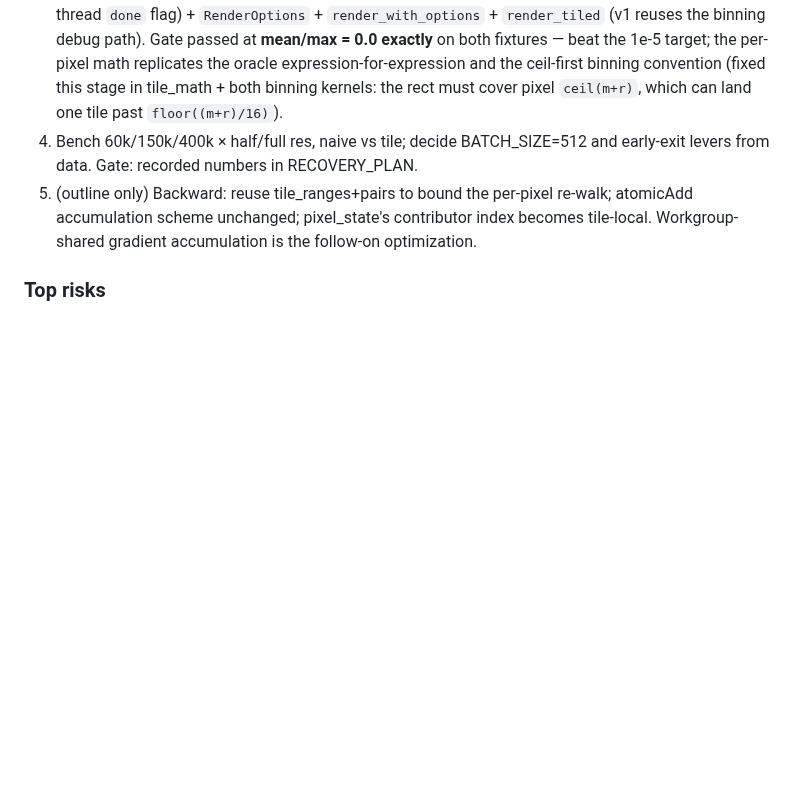
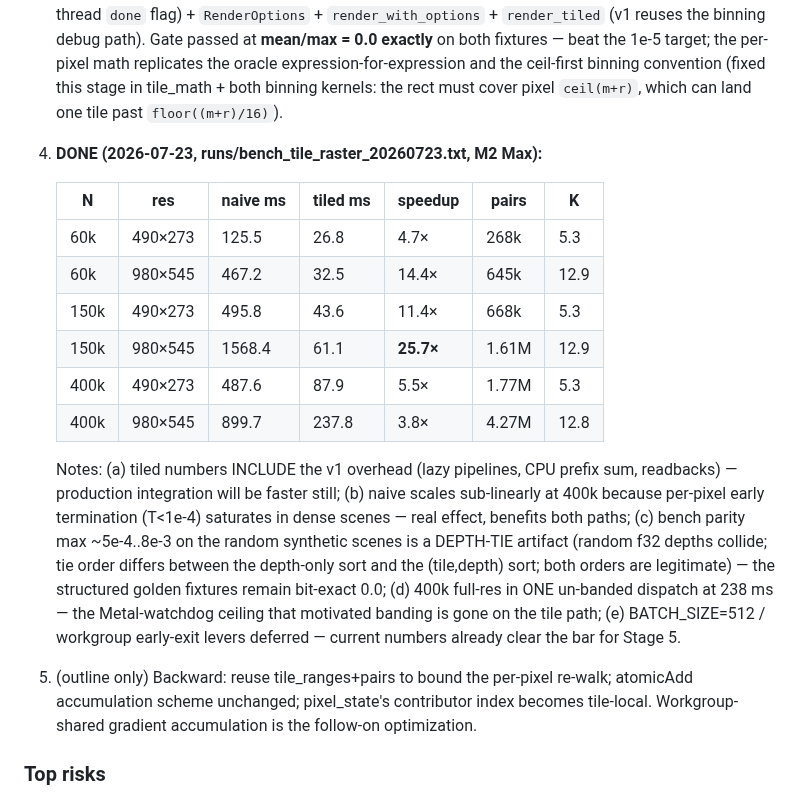
Before and after one commit to ozten/SplatRs, a Markdown page: docs/TILE_RASTER_PLAN.md, the part around the change. Rendered like a GitHub page; blank space fills up the shorter version.

```diff
--- a/docs/TILE_RASTER_PLAN.md
+++ b/docs/TILE_RASTER_PLAN.md
@@ -111,8 +111,27 @@ raster with shared-memory batches.
    per-pixel math replicates the oracle expression-for-expression and the ceil-first
    binning convention (fixed this stage in tile_math + both binning kernels: the rect
    must cover pixel `ceil(m+r)`, which can land one tile past `floor((m+r)/16)`).
-4. Bench 60k/150k/400k × half/full res, naive vs tile; decide BATCH_SIZE=512 and
-   early-exit levers from data. Gate: recorded numbers in RECOVERY_PLAN.
+4. **DONE (2026-07-23, runs/bench_tile_raster_20260723.txt, M2 Max):**
+
+   | N | res | naive ms | tiled ms | speedup | pairs | K |
+   |---|---|---|---|---|---|---|
+   | 60k | 490×273 | 125.5 | 26.8 | 4.7× | 268k | 5.3 |
+   | 60k | 980×545 | 467.2 | 32.5 | 14.4× | 645k | 12.9 |
+   | 150k | 490×273 | 495.8 | 43.6 | 11.4× | 668k | 5.3 |
+   | 150k | 980×545 | 1568.4 | 61.1 | **25.7×** | 1.61M | 12.9 |
+   | 400k | 490×273 | 487.6 | 87.9 | 5.5× | 1.77M | 5.3 |
+   | 400k | 980×545 | 899.7 | 237.8 | 3.8× | 4.27M | 12.8 |
+
+   Notes: (a) tiled numbers INCLUDE the v1 overhead (lazy pipelines, CPU prefix sum,
+   readbacks) — production integration will be faster still; (b) naive scales
+   sub-linearly at 400k because per-pixel early termination (T<1e-4) saturates in dense
+   scenes — real effect, benefits both paths; (c) bench parity max ~5e-4..8e-3 on the
+   random synthetic scenes is a DEPTH-TIE artifact (random f32 depths collide; tie order
+   differs between the depth-only sort and the (tile,depth) sort; both orders are
+   legitimate) — the structured golden fixtures remain bit-exact 0.0; (d) 400k full-res
+   in ONE un-banded dispatch at 238 ms — the Metal-watchdog ceiling that motivated
+   banding is gone on the tile path; (e) BATCH_SIZE=512 / workgroup early-exit levers
+   deferred — current numbers already clear the bar for Stage 5.
 5. (outline only) Backward: reuse tile_ranges+pairs to bound the per-pixel re-walk;
    atomicAdd accumulation scheme unchanged; pixel_state's contributor index becomes
    tile-local. Workgroup-shared gradient accumulation is the follow-on optimization.
```
Also changed, not shown: docs/RECOVERY_PLAN.md (+20 -0 lines).
